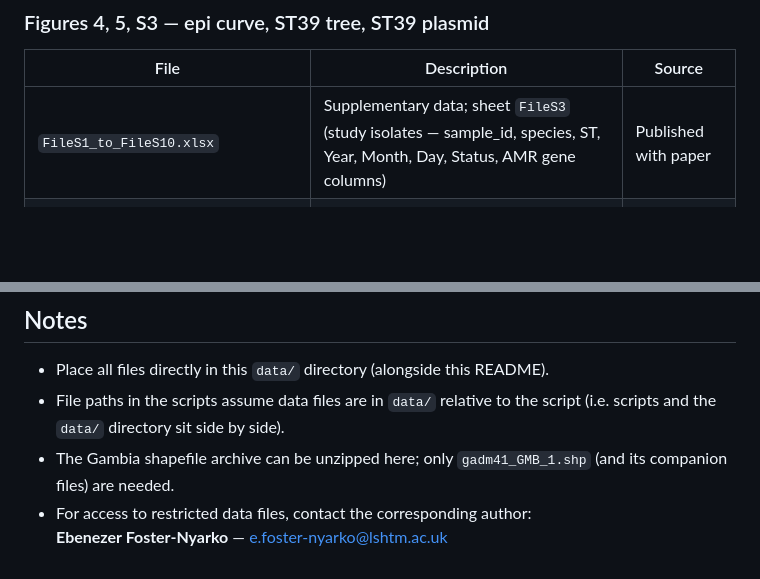
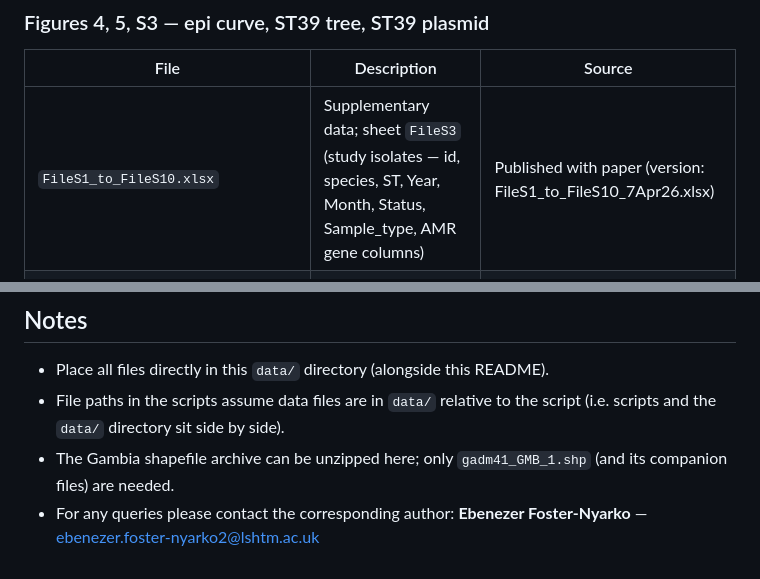
Before and after one commit to efosternyarko/molecular-characterisation-klebsiella-pneumoniae-neonatal-sepsis-outbreak-gambia, a Markdown page: data/README.md, 2 parts joined by grey strips. GitHub-like rendering; blank space fills up the shorter version.

Commit message:
Update contact line and email in data/README.md

```diff
--- a/data/README.md
+++ b/data/README.md
@@ -33,7 +33,7 @@ Environmental CSV additionally requires: `source_type` (e.g. "IV bag", "water").
 
 | File | Description | Source |
 |------|-------------|--------|
-| `FileS1_to_FileS10.xlsx` | Supplementary data; sheet `FileS3` (study isolates — sample_id, species, ST, Year, Month, Day, Status, AMR gene columns) | Published with paper |
+| `FileS1_to_FileS10.xlsx` | Supplementary data; sheet `FileS3` (study isolates — id, species, ST, Year, Month, Status, Sample_type, AMR gene columns) | Published with paper (version: FileS1_to_FileS10_7Apr26.xlsx) |
 | `pathogenwatch_kqp_with_dates.csv` | *K. quasipneumoniae* and *E. coli* isolate data with collection dates (columns: Year, Month, species, ST, status) | Included in `data/` |
 | `clusters_data_final.csv` | Transmission cluster assignments for ST39 isolates (columns: `id`, `ST`, `Cluster`) | Included in `data/` |
 | `st39_cluster.treefile` | IQ-TREE2 maximum likelihood tree of ST39 isolates in Newick format | Included in `data/` |
@@ -83,5 +83,5 @@ See `figAppendix_clinker_amr_locus.md` for the clinker command used to generate
 - Place all files directly in this `data/` directory (alongside this README).
 - File paths in the scripts assume data files are in `data/` relative to the script (i.e. scripts and the `data/` directory sit side by side).
 - The Gambia shapefile archive can be unzipped here; only `gadm41_GMB_1.shp` (and its companion files) are needed.
-- For access to restricted data files, contact the corresponding author:
-  **Ebenezer Foster-Nyarko** — e.foster-nyarko@lshtm.ac.uk
+- For any queries please contact the corresponding author:
+  **Ebenezer Foster-Nyarko** — ebenezer.foster-nyarko2@lshtm.ac.uk
```
